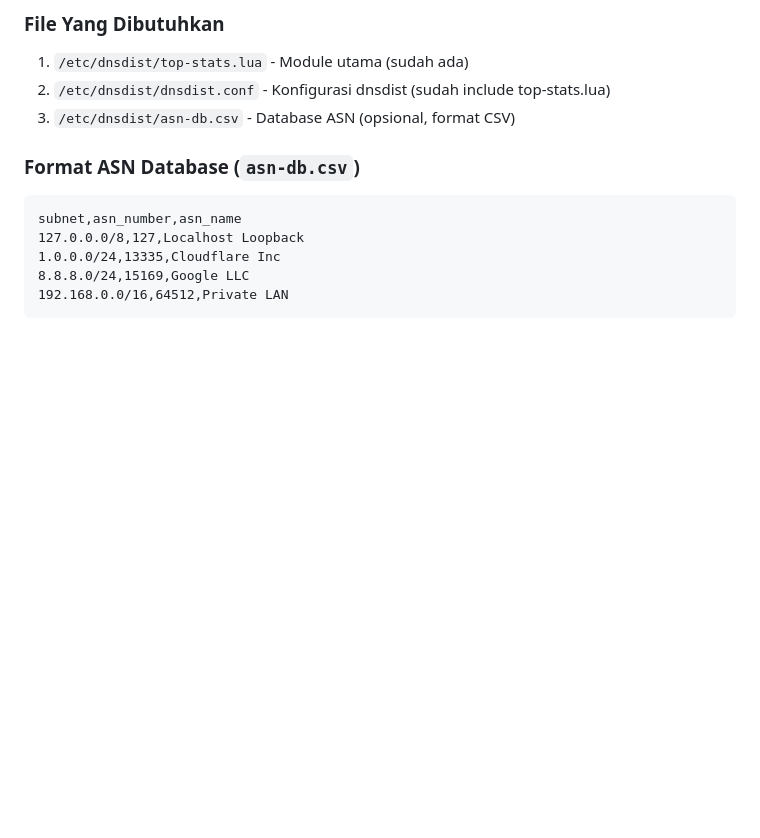
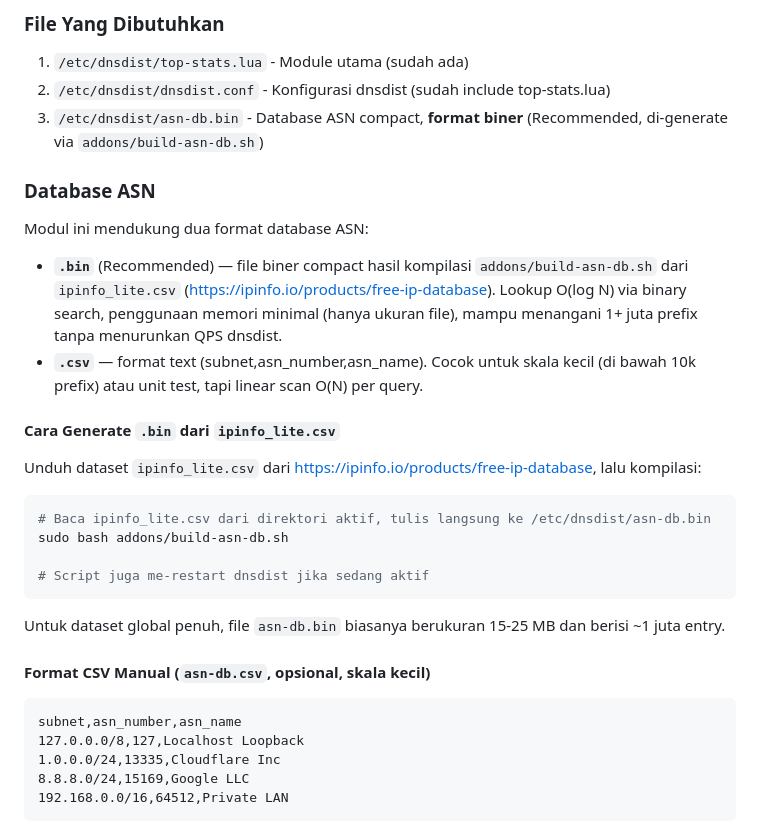
Before and after one commit to Santainetwork/dnsdist-edge, a Markdown page: TOPSTATS-README.md, the part around the change. Rendered like a GitHub page; blank space fills up the shorter version.

````diff
--- a/TOPSTATS-README.md
+++ b/TOPSTATS-README.md
@@ -15,9 +15,29 @@ Module untuk tracking query statistics, top blocked domains, dan top ASN di dnsd
 ### File Yang Dibutuhkan
 1. `/etc/dnsdist/top-stats.lua` - Module utama (sudah ada)
 2. `/etc/dnsdist/dnsdist.conf` - Konfigurasi dnsdist (sudah include top-stats.lua)
-3. `/etc/dnsdist/asn-db.csv` - Database ASN (opsional, format CSV)
+3. `/etc/dnsdist/asn-db.bin` - Database ASN compact, **format biner** (Recommended, di-generate via `addons/build-asn-db.sh`)
 
-### Format ASN Database (`asn-db.csv`)
+### Database ASN
+
+Modul ini mendukung dua format database ASN:
+- **`.bin`** (Recommended) — file biner compact hasil kompilasi `addons/build-asn-db.sh` dari `ipinfo_lite.csv` (https://ipinfo.io/products/free-ip-database). Lookup O(log N) via binary search, penggunaan memori minimal (hanya ukuran file), mampu menangani 1+ juta prefix tanpa menurunkan QPS dnsdist.
+- **`.csv`** — format text (subnet,asn_number,asn_name). Cocok untuk skala kecil (di bawah 10k prefix) atau unit test, tapi linear scan O(N) per query.
+
+#### Cara Generate `.bin` dari `ipinfo_lite.csv`
+
+Unduh dataset `ipinfo_lite.csv` dari https://ipinfo.io/products/free-ip-database, lalu kompilasi:
+
+```bash
+# Baca ipinfo_lite.csv dari direktori aktif, tulis langsung ke /etc/dnsdist/asn-db.bin
+sudo bash addons/build-asn-db.sh
+
+# Script juga me-restart dnsdist jika sedang aktif
+```
+
+Untuk dataset global penuh, file `asn-db.bin` biasanya berukuran 15-25 MB dan berisi ~1 juta entry.
+
+#### Format CSV Manual (`asn-db.csv`, opsional, skala kecil)
+
 ```csv
 subnet,asn_number,asn_name
 127.0.0.0/8,127,Localhost Loopback
````
Also changed, not shown: addons/asn-toolkit/TOPSTATS-README.md (deleted, +0 -279 lines).
